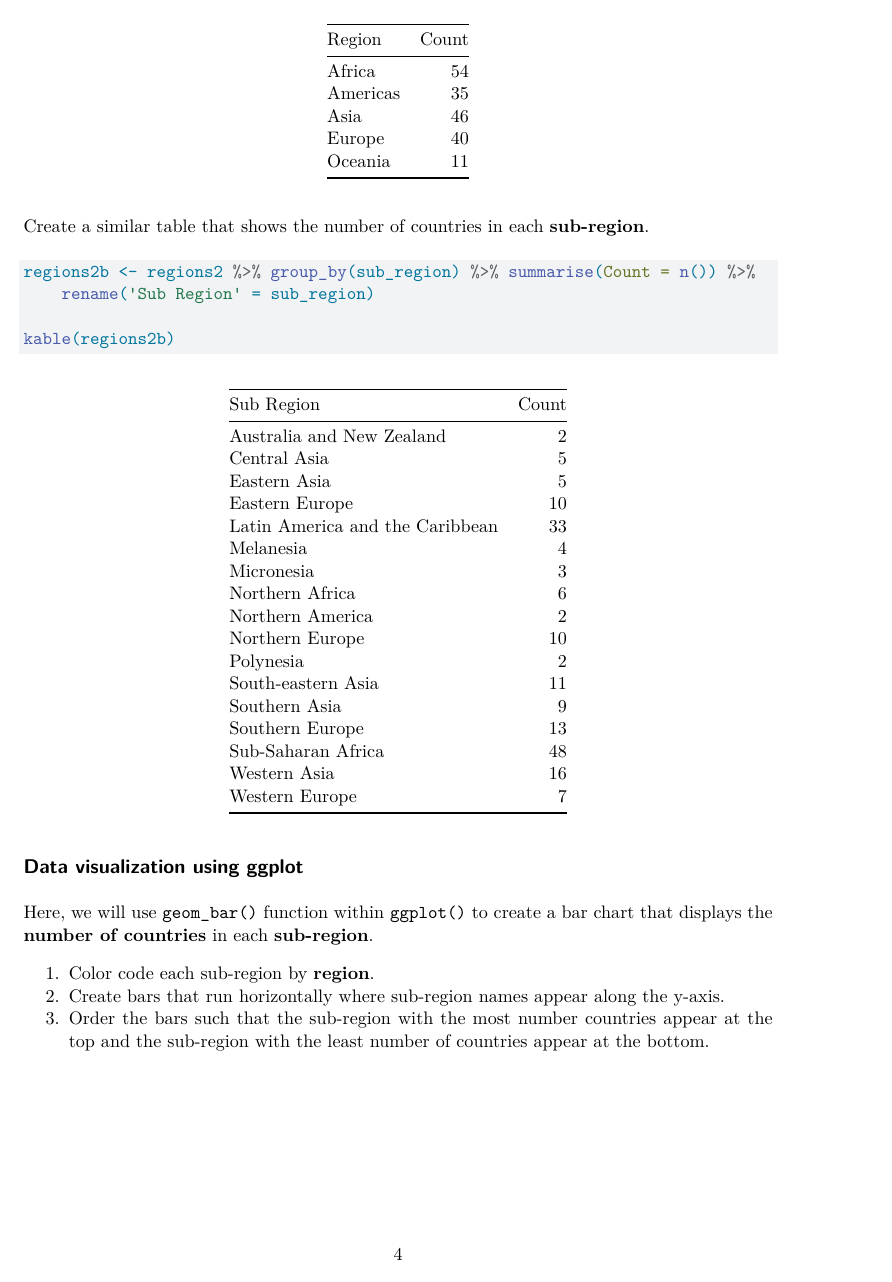
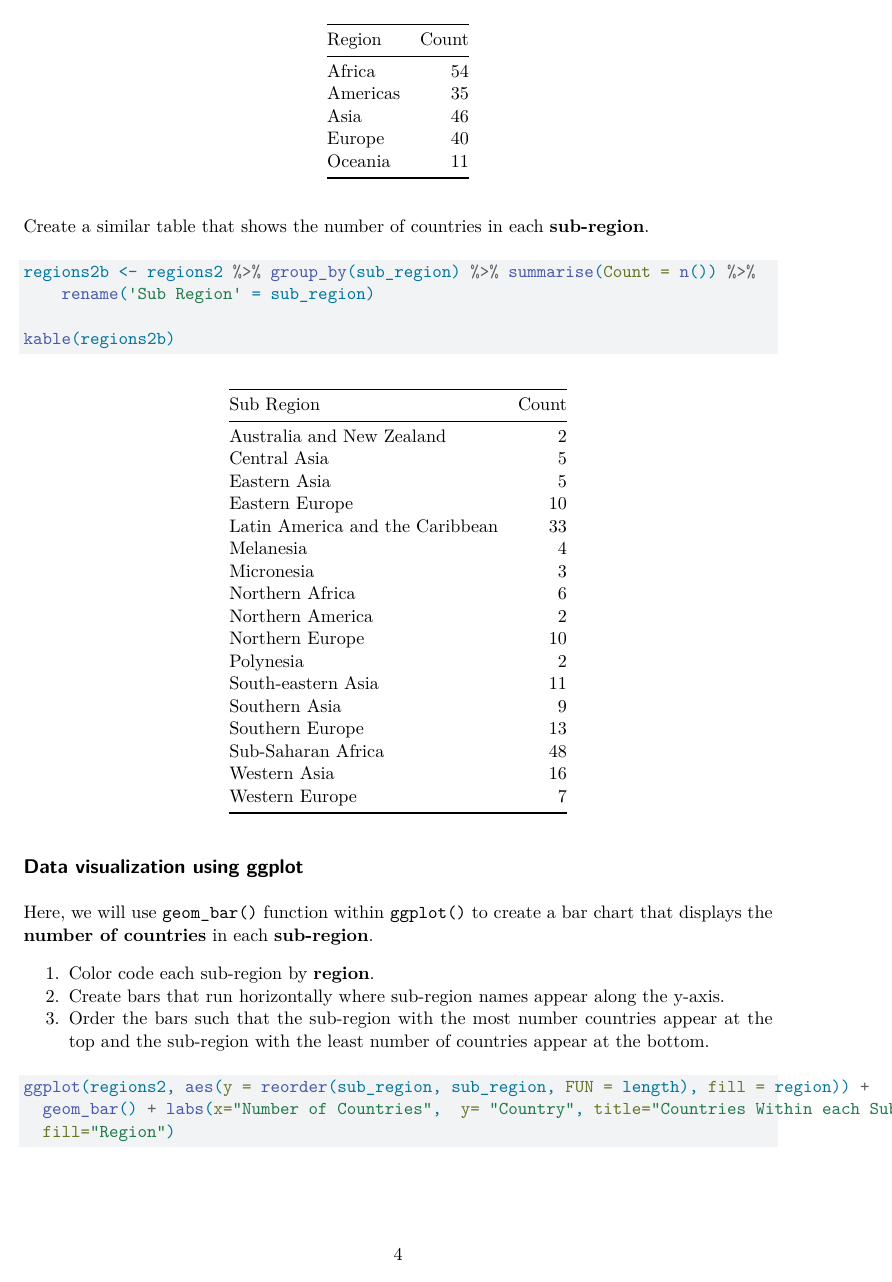
Before and after one commit to yiannakv/armed_conflict, a Quarto document (reports/quarto_inclass.qmd): page 4 of 4 before the commit and page 4 of 5 after it. Rendered offline with R 4.5, knitr and Pandoc in place of Quarto, then LaTeX, with nearby package versions.

Commit message:
Data visualization

````diff
--- a/reports/quarto_inclass.qmd
+++ b/reports/quarto_inclass.qmd
@@ -132,4 +132,8 @@
 2. Create bars that run horizontally where sub-region names appear along the y-axis.
 3. Order the bars such that the sub-region with the most number countries appear at the top and the sub-region with the least number of countries appear at the bottom.
 
-<!-- Put code chunk here -->
+```{r}
+ggplot(regions2, aes(y = reorder(sub_region, sub_region, FUN = length), fill = region)) +
+  geom_bar() + labs(x="Number of Countries",  y= "Country", title="Countries Within each Sub Region",
+  fill="Region")
+```
````
